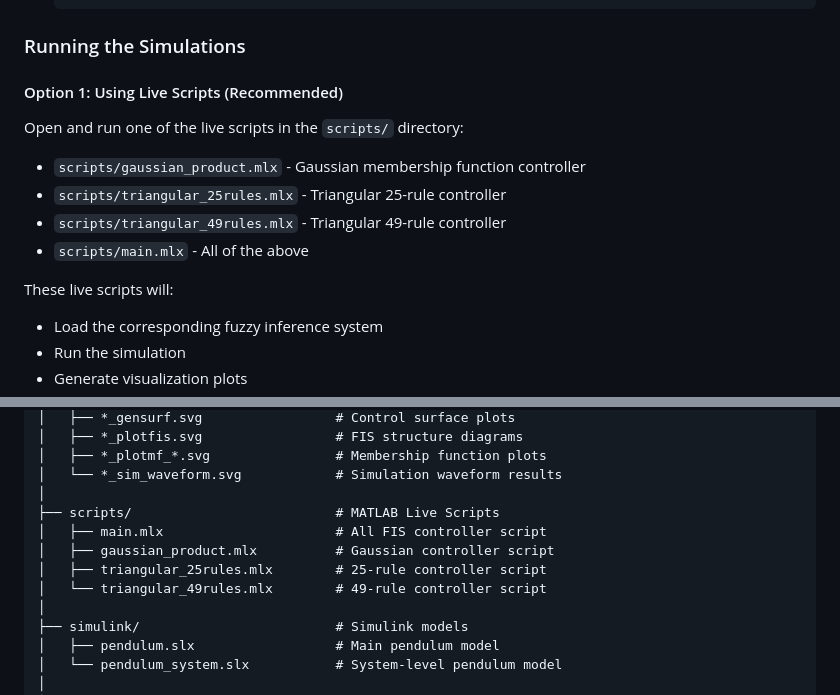
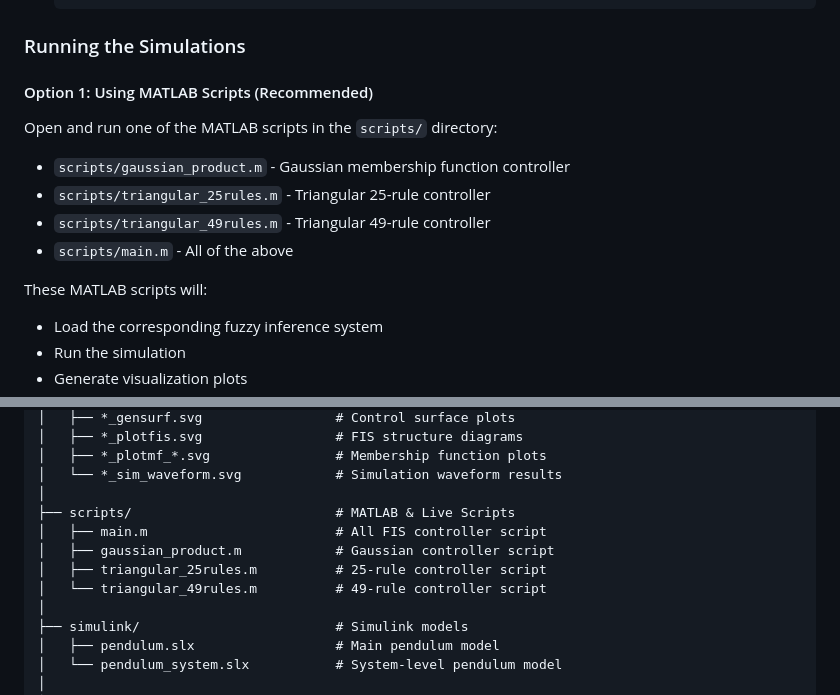
Before and after one commit to ShabbyGayBar/inverted-pendulum-with-fuzzy-controller-simulink, a Markdown page: README.md, 2 parts joined by grey strips. Drawn GitHub-style.

Commit message:
Update README for MATLAB script references

```diff
--- a/README.md
+++ b/README.md
@@ -35,16 +35,16 @@ The inverted pendulum is a nonlinear, unstable system that requires continuous c
 
 ### Running the Simulations
 
-#### Option 1: Using Live Scripts (Recommended)
+#### Option 1: Using MATLAB Scripts (Recommended)
 
-Open and run one of the live scripts in the `scripts/` directory:
+Open and run one of the MATLAB scripts in the `scripts/` directory:
 
-- `scripts/gaussian_product.mlx` - Gaussian membership function controller
-- `scripts/triangular_25rules.mlx` - Triangular 25-rule controller
-- `scripts/triangular_49rules.mlx` - Triangular 49-rule controller
-- `scripts/main.mlx` - All of the above
+- `scripts/gaussian_product.m` - Gaussian membership function controller
+- `scripts/triangular_25rules.m` - Triangular 25-rule controller
+- `scripts/triangular_49rules.m` - Triangular 49-rule controller
+- `scripts/main.m` - All of the above
 
-These live scripts will:
+These MATLAB scripts will:
 - Load the corresponding fuzzy inference system
 - Run the simulation
 - Generate visualization plots
@@ -77,11 +77,11 @@ inverted-pendulum-with-fuzzy-controller-simulink/
 │   ├── *_plotmf_*.svg                # Membership function plots
 │   └── *_sim_waveform.svg            # Simulation waveform results
 │
-├── scripts/                          # MATLAB Live Scripts
-│   ├── main.mlx                      # All FIS controller script
-│   ├── gaussian_product.mlx          # Gaussian controller script
-│   ├── triangular_25rules.mlx        # 25-rule controller script
-│   └── triangular_49rules.mlx        # 49-rule controller script
+├── scripts/                          # MATLAB & Live Scripts
+│   ├── main.m                        # All FIS controller script
+│   ├── gaussian_product.m            # Gaussian controller script
+│   ├── triangular_25rules.m          # 25-rule controller script
+│   └── triangular_49rules.m          # 49-rule controller script
 │
 ├── simulink/                         # Simulink models
 │   ├── pendulum.slx                  # Main pendulum model
```
